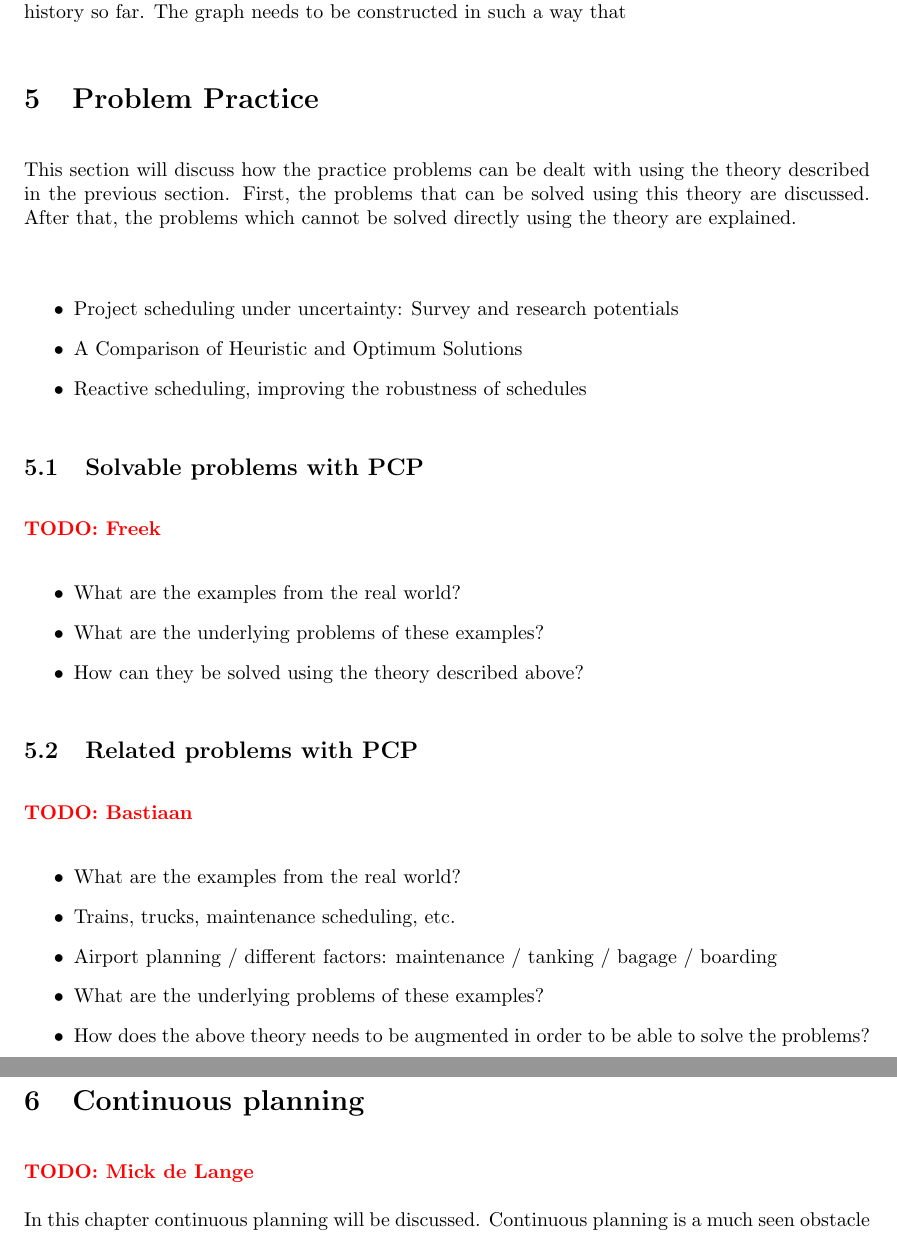
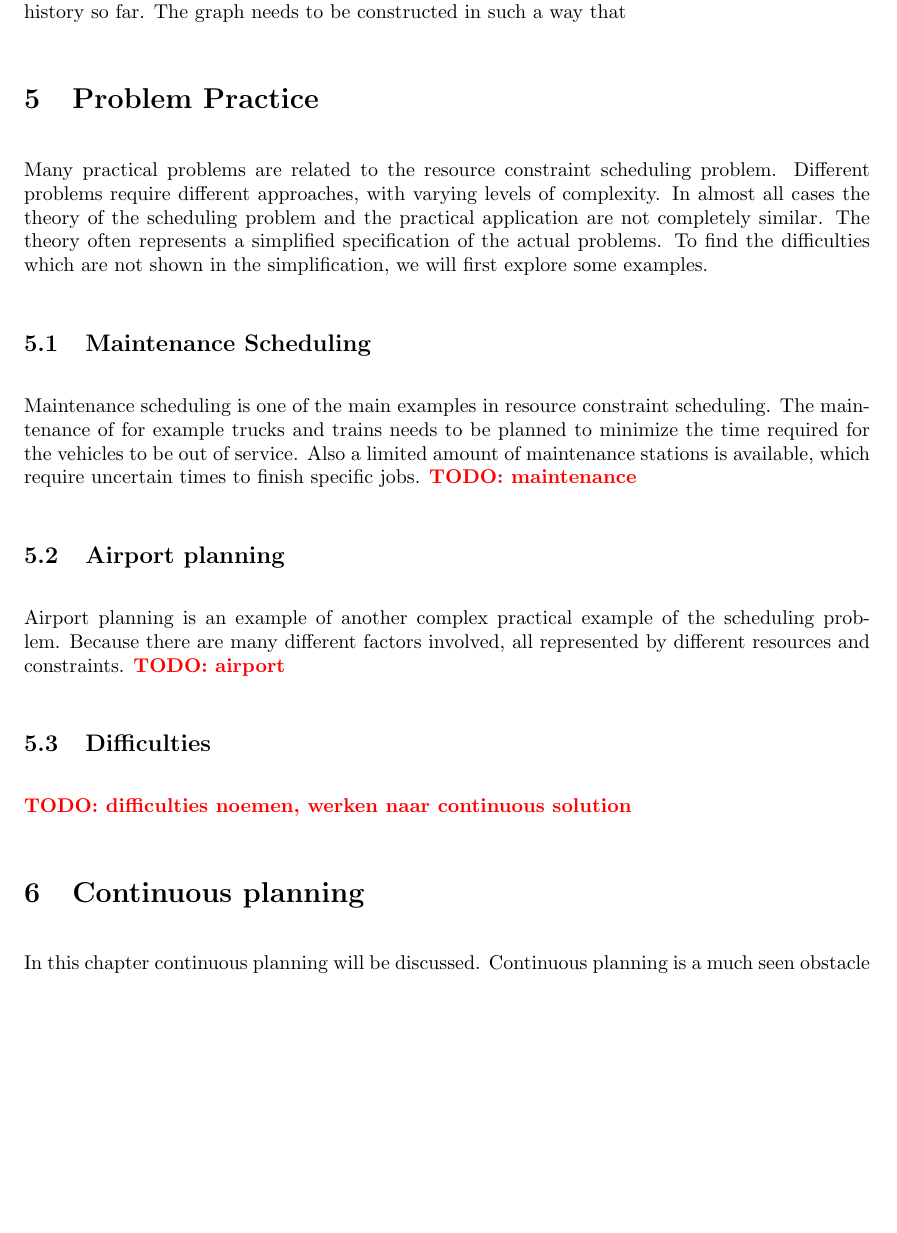
Before and after one commit to deazurain/rrcs, a LaTeX paper (rrcs.tex): two parts of pages 9 and 10 of 12 before the commit and part of page 9 of 12 after it, the two joined at a grey line, cut so that both start at the same text, the shorter picture padded with empty space. Compiled offline with pdfLaTeX.

Commit message:
Beginnetje: Problem Practice

```diff
--- a/rrcs.tex
+++ b/rrcs.tex
@@ -216,35 +216,38 @@ Instead of assuming each activity to have a fixed processing time, each activity
 
 
 \section{Problem Practice}
-This section will discuss how the practice problems can be dealt with using the theory described in the previous section. First, the problems that can be solved using this theory are discussed. After that, the problems which cannot be solved directly using the theory are explained.\\
+Many practical problems are related to the resource constraint scheduling problem.
+Different problems require different approaches, with varying levels of complexity.
+In almost all cases the theory of the scheduling problem and the practical application are not completely similar.
+The theory often represents a simplified specification of the actual problems.
+To find the difficulties which are not shown in the simplification, we will first explore some examples.
 
-\begin{itemize}
-\item Project scheduling under uncertainty: Survey
-and research potentials
-\item A Comparison of Heuristic and Optimum Solutions
-\item Reactive scheduling, improving the robustness of schedules
-\end{itemize}
+\subsection{Maintenance Scheduling}
+Maintenance scheduling is one of the main examples in resource constraint scheduling.
+The maintenance of for example trucks and trains needs to be planned to minimize the time required for the vehicles to be out of service.
+Also a limited amount of maintenance stations is available, which require uncertain times to finish specific jobs.
+\TODO{maintenance}
 
-\subsection{Solvable problems with PCP}
-\TODO{Freek}
-\begin{itemize}
-\item What are the examples from the real world?
-\item What are the underlying problems of these examples?
-\item How can they be solved using the theory described above?
-\end{itemize}
+\subsection{Airport planning}
+Airport planning is an example of another complex practical example of the scheduling problem.
+Because there are many different factors involved, all represented by different resources and constraints.
+\TODO{airport}
 
-\subsection{Related problems with PCP}
-\TODO{Bastiaan}
-\begin{itemize}
-\item What are the examples from the real world?
-\item Trains, trucks, maintenance scheduling, etc.
-\item Airport planning / different factors: maintenance / tanking / bagage / boarding
-\item What are the underlying problems of these examples?
-\item How does the above theory needs to be augmented in order to be able to solve the problems?
-\end{itemize}
+\subsection{Difficulties}
+\TODO{difficulties noemen, werken naar continuous solution}
 
 
-\section{Continuous planning} \TODO{Mick de Lange}
+%What are the examples from the real world?
+%What are the underlying problems of these examples?
+%How can they be solved using the theory described above?
+%What are the examples from the real world?
+%Trains, trucks, maintenance scheduling, etc.
+%Airport planning / different factors: maintenance / tanking / bagage / boarding
+%What are the underlying problems of these examples?
+%How does the above theory needs to be augmented in order to be able to solve the problems?
+
+
+\section{Continuous planning}
 
 In this chapter continuous planning will be discussed.
 Continuous planning is a much seen obstacle in practical scheduling problems.
```
